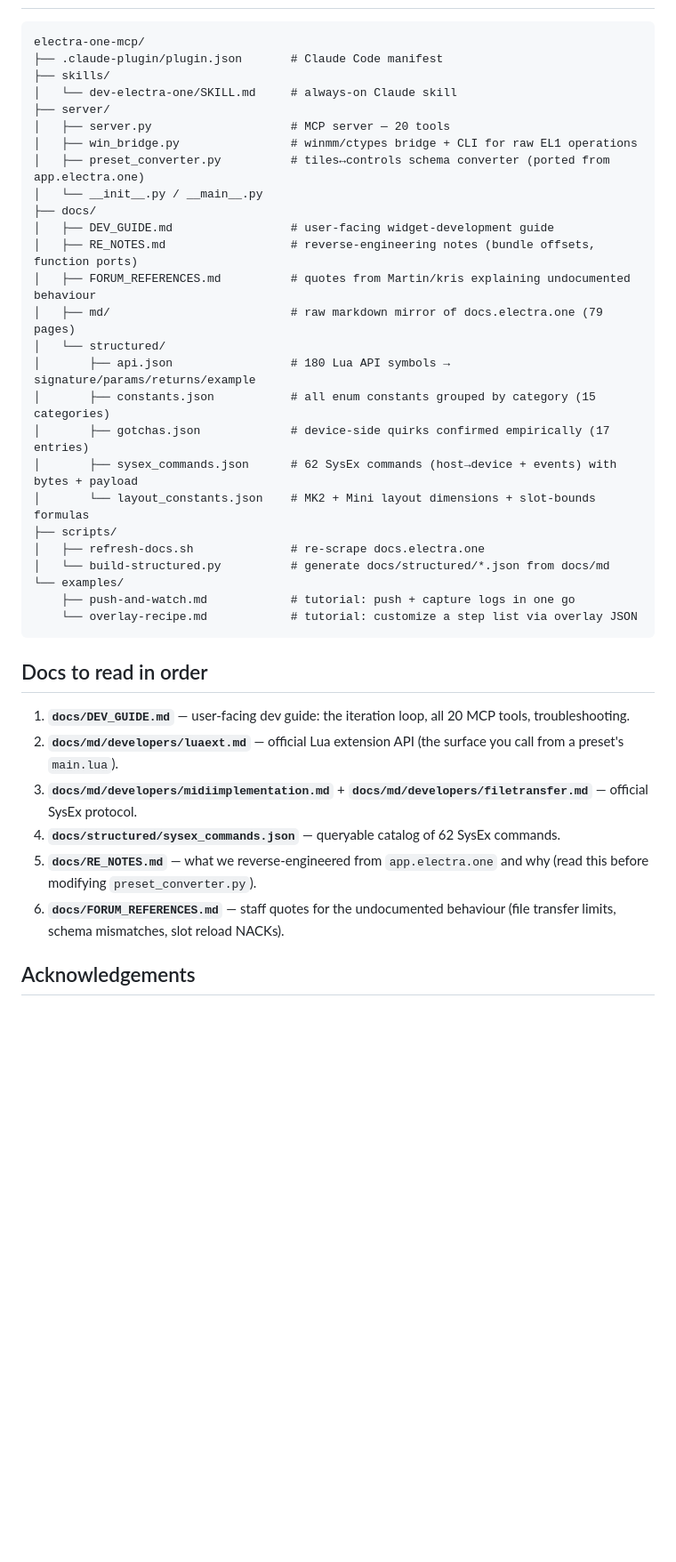
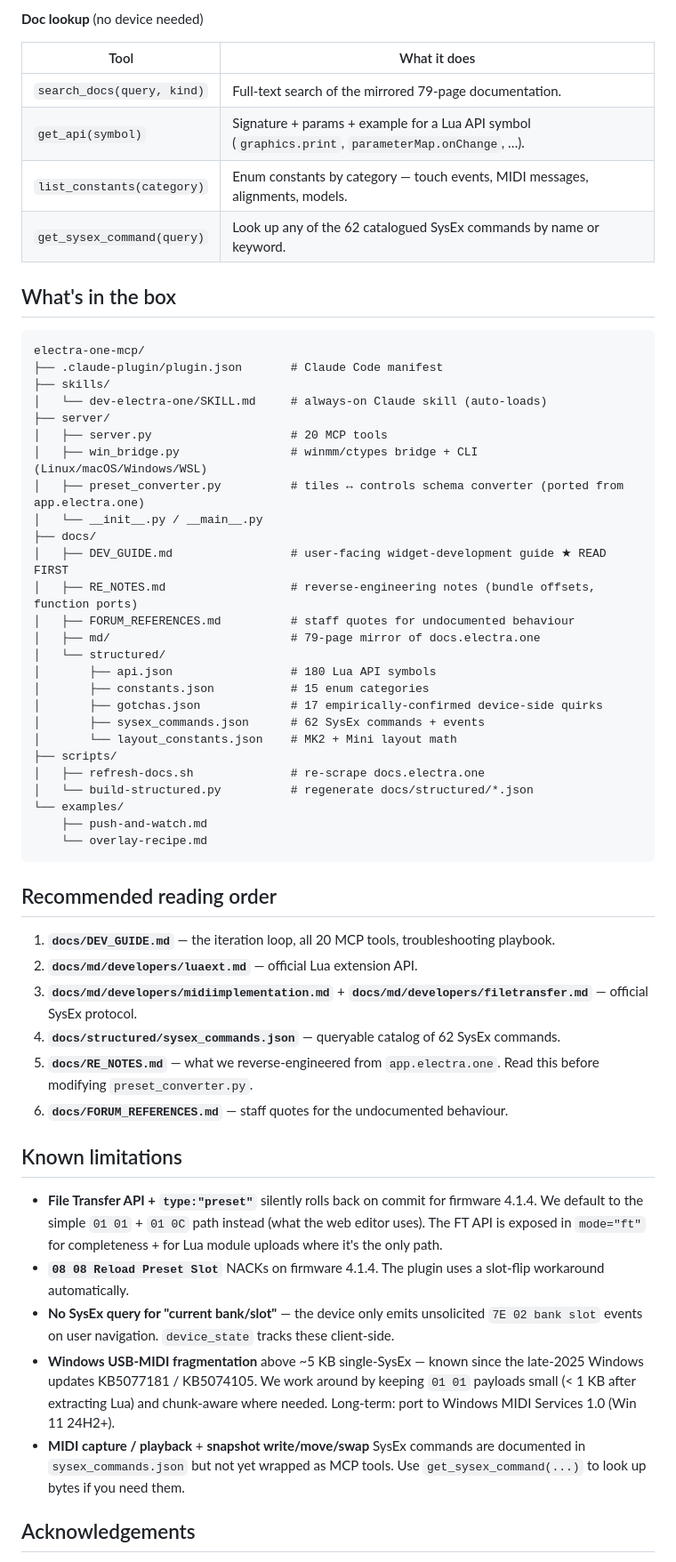
Before and after one commit to roomi-fields/electra-one-mcp, a Markdown page: README.md, the part around one of its changes. Shown at 89% size. Drawn GitHub-style; blank space fills up the shorter version.

````diff
--- a/README.md
+++ b/README.md
@@ -70,41 +121,59 @@ tools, and make sure `sendmidi` is on your PATH (see "Prerequisites").
+**Doc lookup** (no device needed)
+
+| Tool | What it does |
+|---|---|
+| `search_docs(query, kind)` | Full-text search of the mirrored 79-page documentation. |
+| `get_api(symbol)` | Signature + params + example for a Lua API symbol (`graphics.print`, `parameterMap.onChange`, …). |
+| `list_constants(category)` | Enum constants by category — touch events, MIDI messages, alignments, models. |
+| `get_sysex_command(query)` | Look up any of the 62 catalogued SysEx commands by name or keyword. |
+
+## What's in the box
 
 ```
 electra-one-mcp/
 ├── .claude-plugin/plugin.json       # Claude Code manifest
 ├── skills/
-│   └── dev-electra-one/SKILL.md     # always-on Claude skill
+│   └── dev-electra-one/SKILL.md     # always-on Claude skill (auto-loads)
 ├── server/
-│   ├── server.py                    # MCP server — 20 tools
-│   ├── win_bridge.py                # winmm/ctypes bridge + CLI for raw EL1 operations
-│   ├── preset_converter.py          # tiles↔controls schema converter (ported from app.electra.one)
+│   ├── server.py                    # 20 MCP tools
+│   ├── win_bridge.py                # winmm/ctypes bridge + CLI (Linux/macOS/Windows/WSL)
+│   ├── preset_converter.py          # tiles ↔ controls schema converter (ported from app.electra.one)
 │   └── __init__.py / __main__.py
 ├── docs/
-│   ├── DEV_GUIDE.md                 # user-facing widget-development guide
+│   ├── DEV_GUIDE.md                 # user-facing widget-development guide ★ READ FIRST
 │   ├── RE_NOTES.md                  # reverse-engineering notes (bundle offsets, function ports)
-│   ├── FORUM_REFERENCES.md          # quotes from Martin/kris explaining undocumented behaviour
-│   ├── md/                          # raw markdown mirror of docs.electra.one (79 pages)
+│   ├── FORUM_REFERENCES.md          # staff quotes for undocumented behaviour
+│   ├── md/                          # 79-page mirror of docs.electra.one
 │   └── structured/
-│       ├── api.json                 # 180 Lua API symbols → signature/params/returns/example
-│       ├── constants.json           # all enum constants grouped by category (15 categories)
-│       ├── gotchas.json             # device-side quirks confirmed empirically (17 entries)
-│       ├── sysex_commands.json      # 62 SysEx commands (host→device + events) with bytes + payload
-│       └── layout_constants.json    # MK2 + Mini layout dimensions + slot-bounds formulas
+│       ├── api.json                 # 180 Lua API symbols
+│       ├── constants.json           # 15 enum categories
+│       ├── gotchas.json             # 17 empirically-confirmed device-side quirks
+│       ├── sysex_commands.json      # 62 SysEx commands + events
+│       └── layout_constants.json    # MK2 + Mini layout math
 ├── scripts/
 │   ├── refresh-docs.sh              # re-scrape docs.electra.one
-│   └── build-structured.py          # generate docs/structured/*.json from docs/md
+│   └── build-structured.py          # regenerate docs/structured/*.json
 └── examples/
-    ├── push-and-watch.md            # tutorial: push + capture logs in one go
-    └── overlay-recipe.md            # tutorial: customize a step list via overlay JSON
+    ├── push-and-watch.md
+    └── overlay-recipe.md
 ```
 
-## Docs to read in order
+## Recommended reading order
 
-1. **`docs/DEV_GUIDE.md`** — user-facing dev guide: the iteration loop, all 20 MCP tools, troubleshooting.
-2. **`docs/md/developers/luaext.md`** — official Lua extension API (the surface you call from a preset's `main.lua`).
+1. **`docs/DEV_GUIDE.md`** — the iteration loop, all 20 MCP tools, troubleshooting playbook.
+2. **`docs/md/developers/luaext.md`** — official Lua extension API.
 3. **`docs/md/developers/midiimplementation.md`** + **`docs/md/developers/filetransfer.md`** — official SysEx protocol.
 4. **`docs/structured/sysex_commands.json`** — queryable catalog of 62 SysEx commands.
-5. **`docs/RE_NOTES.md`** — what we reverse-engineered from `app.electra.one` and why (read this before modifying `preset_converter.py`).
-6. **`docs/FORUM_REFERENCES.md`** — staff quotes for the undocumented behaviour (file transfer limits, schema mismatches, slot reload NACKs).
+5. **`docs/RE_NOTES.md`** — what we reverse-engineered from `app.electra.one`. Read this before modifying `preset_converter.py`.
+6. **`docs/FORUM_REFERENCES.md`** — staff quotes for the undocumented behaviour.
+
+## Known limitations
+
+- **File Transfer API + `type:"preset"`** silently rolls back on commit for firmware 4.1.4. We default to the simple `01 01` + `01 0C` path instead (what the web editor uses). The FT API is exposed in `mode="ft"` for completeness + for Lua module uploads where it's the only path.
+- **`08 08 Reload Preset Slot`** NACKs on firmware 4.1.4. The plugin uses a slot-flip workaround automatically.
+- **No SysEx query for "current bank/slot"** — the device only emits unsolicited `7E 02 bank slot` events on user navigation. `device_state` tracks these client-side.
+- **Windows USB-MIDI fragmentation** above ~5 KB single-SysEx — known since the late-2025 Windows updates KB5077181 / KB5074105. We work around by keeping `01 01` payloads small (< 1 KB after extracting Lua) and chunk-aware where needed. Long-term: port to Windows MIDI Services 1.0 (Win 11 24H2+).
+- **MIDI capture / playback** + **snapshot write/move/swap** SysEx commands are documented in `sysex_commands.json` but not yet wrapped as MCP tools. Use `get_sysex_command(...)` to look up bytes if you need them.
 
 ## Acknowledgements
 
````
Also changed, not shown: other parts of README.md (+91 -40 lines).
